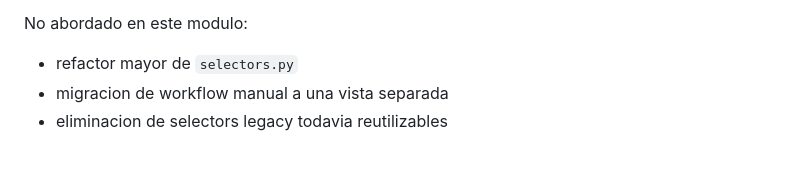
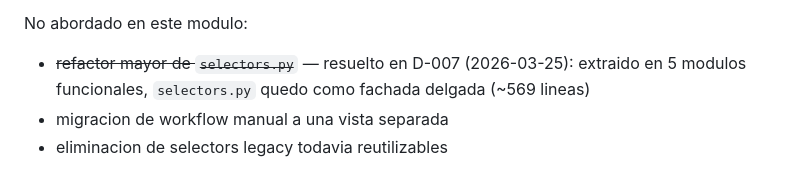
Before and after one commit to Nicokac/portafolio-iol, a Markdown page: docs/incremental_portfolio_simulator.md, the part around the change. GitHub-like rendering.

```diff
--- a/docs/incremental_portfolio_simulator.md
+++ b/docs/incremental_portfolio_simulator.md
@@ -698,7 +698,7 @@ Deuda prioritaria:
 
 No abordado en este modulo:
 
-- refactor mayor de `selectors.py`
+- ~~refactor mayor de `selectors.py`~~ — resuelto en D-007 (2026-03-25): extraido en 5 modulos funcionales, `selectors.py` quedo como fachada delgada (~569 lineas)
 - migracion de workflow manual a una vista separada
 - eliminacion de selectors legacy todavia reutilizables
 
```
Also changed, not shown: docs/DECISIONS.md (+33 -0 lines), docs/repo_hardening_and_decision_roadmap.md (+18 -17 lines).
